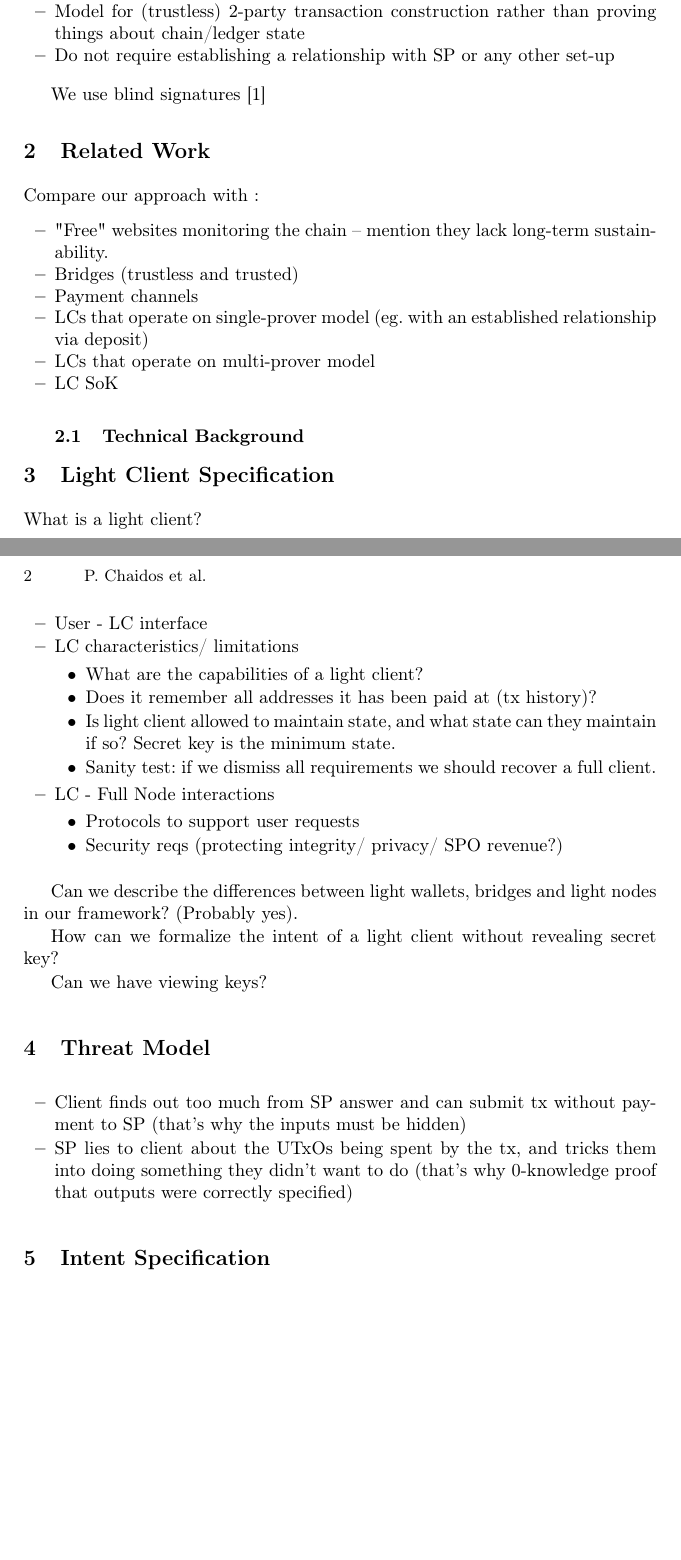
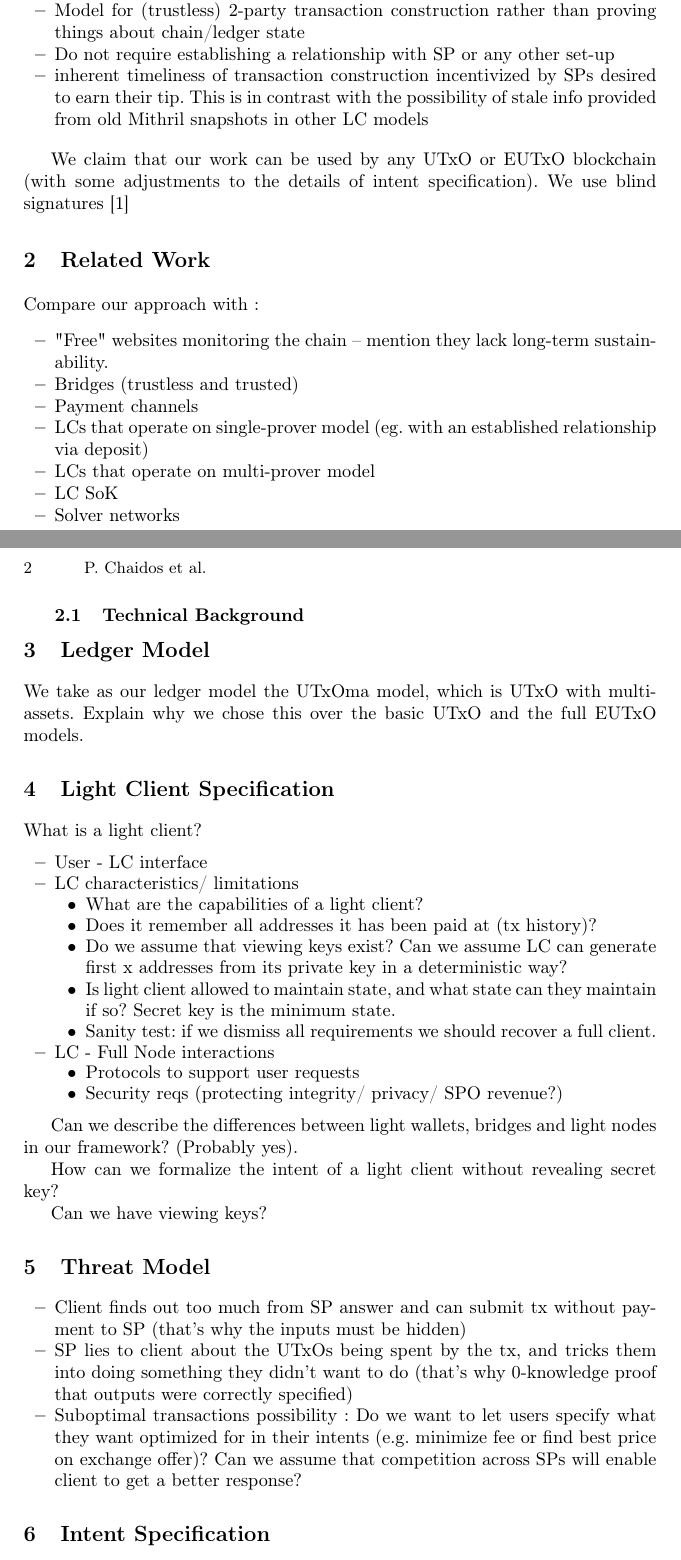
Before and after one commit to input-output-hk/innovation-cavefish, a LaTeX paper (light-clients.tex): two parts of pages 1 and 2 of 3, joined at a grey line, cut so that both start at the same text, the shorter picture padded with empty space. Compiled offline with pdfLaTeX.

Commit message:
from today's discussion

```diff
--- a/light-clients.tex
+++ b/light-clients.tex
@@ -57,8 +57,12 @@ What sets us apart?
     \item Model for (trustless) 2-party transaction construction rather than proving things about chain/ledger state
 
     \item Do not require establishing a relationship with SP or any other set-up
+
+    \item inherent timeliness of transaction construction incentivized by SPs desired to earn
+    their tip. This is in contrast with the possibility of stale info provided from old Mithril snapshots in other LC models
 \end{itemize}
 
+We claim that our work can be used by any UTxO or EUTxO blockchain (with some adjustments to the details of intent specification).
 We use blind signatures \cite{blindsigs}
 
 \section{Related Work}
@@ -71,10 +75,15 @@ Compare our approach  with :
     \item LCs that operate on single-prover model (eg. with an established relationship via deposit)
     \item LCs that operate on multi-prover model
     \item LC SoK
+    \item Solver networks
 
 \subsection{Technical Background}
 \end{itemize}
 
+\section{Ledger Model}
+
+We take as our ledger model the UTxOma model, which is UTxO with multi-assets.
+Explain why we chose this over the basic UTxO and the full EUTxO models.
 
 \section{Light Client Specification}
 
@@ -88,6 +97,9 @@ Compare our approach  with :
 \item What are the capabilities of a light client?
 
 \item Does it remember all addresses it has been paid at (tx history)?
+
+\item Do we assume that viewing keys exist? Can we assume LC can generate first x addresses from its private key in a
+deterministic way?
 
 \item Is light client allowed to maintain state, and what state can they maintain if so? Secret key is the minimum state.
 \item Sanity test: if we dismiss all requirements we should recover a full client.
@@ -114,6 +126,9 @@ Can we have viewing keys?
 
     \item SP lies to client about the UTxOs being spent by the tx, and tricks them into doing something they didn’t want to do (that’s why 0-knowledge proof that outputs were correctly specified)
 
+    \item Suboptimal transactions possibility :
+    Do we want to let users specify what they want optimized for in their intents (e.g. minimize fee or find best price on exchange offer)?
+    Can we assume that competition across SPs will enable client to get a better response?
 \end{itemize}
 
 
```
Also changed, not shown: light-clients.pdf.
